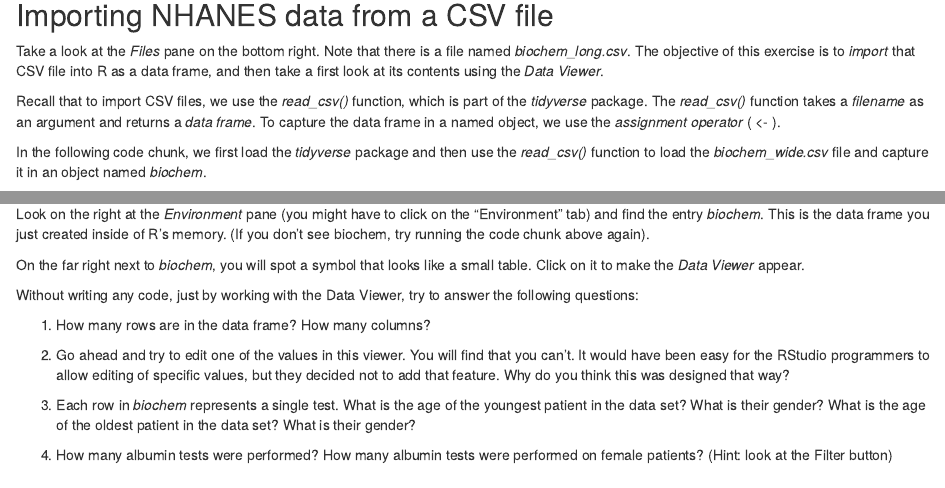
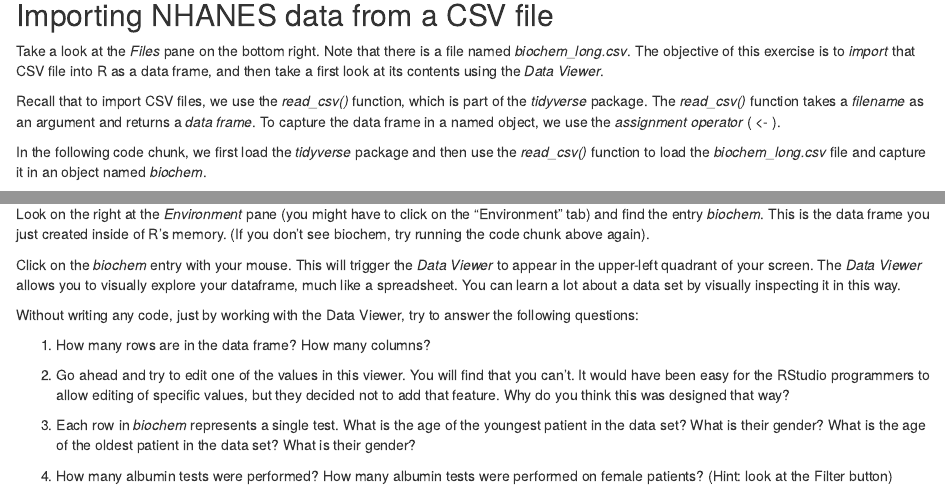
Before and after one commit to pcmathias/AACC-Intro-to-R-2023, an R Markdown document (exercises/02 - Importing and Exploring Data.Rmd): the page in a window 1100 px wide, from 80 px down, and a second part further down, joined at a grey line. Rendered offline with R 4.5, knitr and Pandoc, with nearby package versions; some code elsewhere in the file could not run offline.

Commit message:
Update 02 - Importing and Exploring Data.Rmd

```diff
--- a/exercises/02 - Importing and Exploring Data.Rmd
+++ b/exercises/02 - Importing and Exploring Data.Rmd
@@ -9,7 +9,7 @@ Take a look at the *Files* pane on the bottom right. Note that there is a file n
 
 Recall that to import CSV files, we use the *read_csv()* function, which is part of the *tidyverse* package. The *read_csv()* function takes a *filename* as an argument and returns a *data frame*. To capture the data frame in a named object, we use the *assignment operator* ( <- ).
 
-In the following code chunk, we first load the *tidyverse* package and then use the *read_csv()* function to load the *biochem_wide.csv* file and capture it in an object named *biochem*.
+In the following code chunk, we first load the *tidyverse* package and then use the *read_csv()* function to load the *biochem_long.csv* file and capture it in an object named *biochem*.
 
 Run the following code chunk.
 
@@ -28,7 +28,7 @@ One thing that Excel does well is to provide an interactive visual representatio
 
 Look on the right at the *Environment* pane (you might have to click on the "Environment" tab) and find the entry *biochem*. This is the data frame you just created inside of R's memory. (If you don't see biochem, try running the code chunk above again).
 
-On the far right next to *biochem*, you will spot a symbol that looks like a small table. Click on it to make the *Data Viewer* appear.
+Click on the *biochem* entry with your mouse. This will trigger the *Data Viewer* to appear in the upper-left quadrant of your screen. The *Data Viewer* allows you to visually explore your dataframe, much like a spreadsheet. You can learn a lot about a data set by visually inspecting it in this way.
 
 Without writing any code, just by working with the Data Viewer, try to answer the following questions:
 
```
